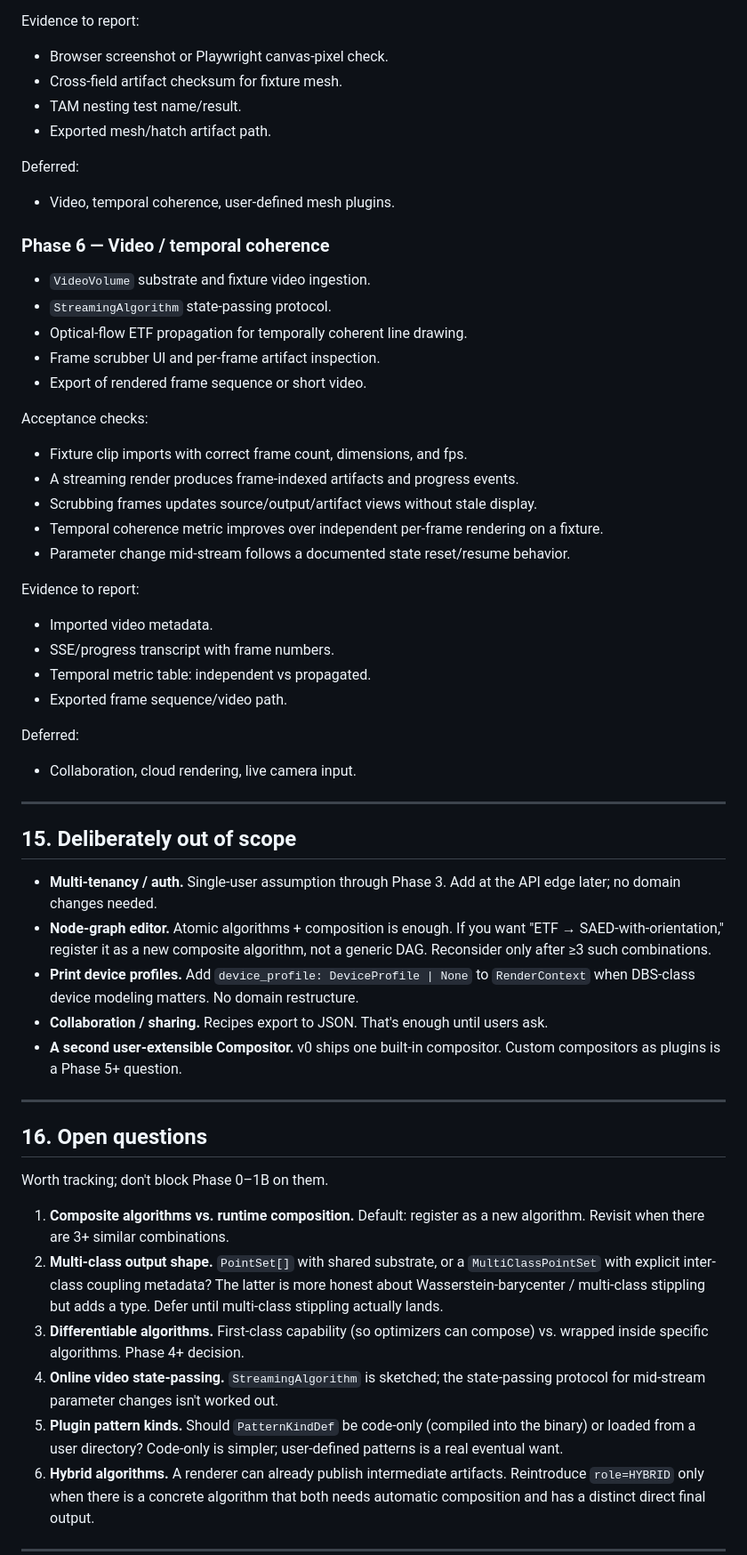
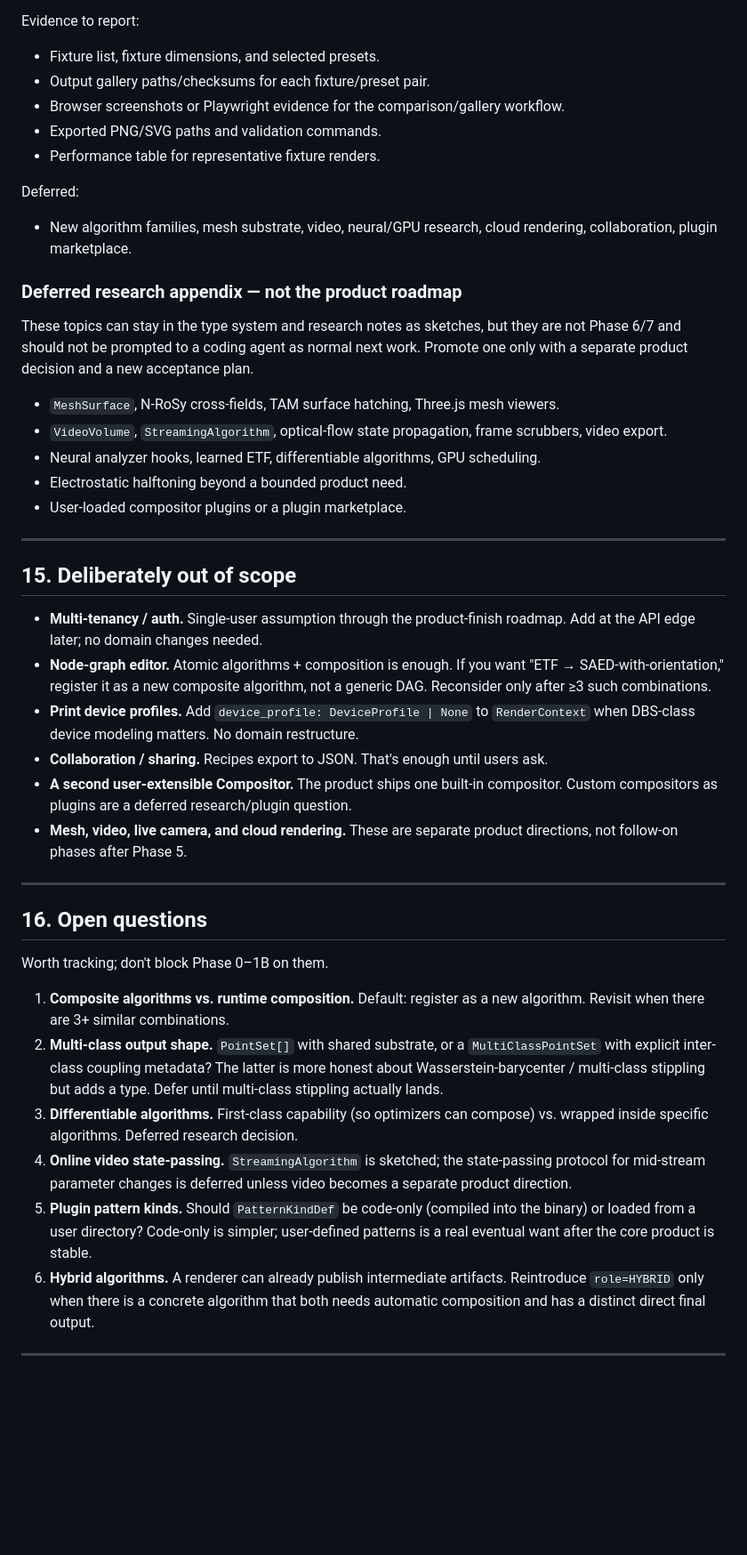
Before and after one commit to xjhc/colorworks, a Markdown page: DESIGN.md, the part around one of its changes. Shown at 89% size. Drawn GitHub-style; blank space fills up the shorter version.

```diff
--- a/DESIGN.md
+++ b/DESIGN.md
@@ -1514,46 +1523,34 @@ Acceptance checks:
 
 Evidence to report:
-- Browser screenshot or Playwright canvas-pixel check.
-- Cross-field artifact checksum for fixture mesh.
-- TAM nesting test name/result.
-- Exported mesh/hatch artifact path.
+- Fixture list, fixture dimensions, and selected presets.
+- Output gallery paths/checksums for each fixture/preset pair.
+- Browser screenshots or Playwright evidence for the comparison/gallery workflow.
+- Exported PNG/SVG paths and validation commands.
+- Performance table for representative fixture renders.
 
 Deferred:
-- Video, temporal coherence, user-defined mesh plugins.
-
-### Phase 6 — Video / temporal coherence
-
-- `VideoVolume` substrate and fixture video ingestion.
-- `StreamingAlgorithm` state-passing protocol.
-- Optical-flow ETF propagation for temporally coherent line drawing.
-- Frame scrubber UI and per-frame artifact inspection.
-- Export of rendered frame sequence or short video.
-
-Acceptance checks:
-- Fixture clip imports with correct frame count, dimensions, and fps.
-- A streaming render produces frame-indexed artifacts and progress events.
-- Scrubbing frames updates source/output/artifact views without stale display.
-- Temporal coherence metric improves over independent per-frame rendering on a fixture.
-- Parameter change mid-stream follows a documented state reset/resume behavior.
-
-Evidence to report:
-- Imported video metadata.
-- SSE/progress transcript with frame numbers.
-- Temporal metric table: independent vs propagated.
-- Exported frame sequence/video path.
-
-Deferred:
-- Collaboration, cloud rendering, live camera input.
+- New algorithm families, mesh substrate, video, neural/GPU research, cloud rendering, collaboration, plugin marketplace.
+
+### Deferred research appendix — not the product roadmap
+
+These topics can stay in the type system and research notes as sketches, but they are not Phase 6/7 and should not be prompted to a coding agent as normal next work. Promote one only with a separate product decision and a new acceptance plan.
+
+- `MeshSurface`, N-RoSy cross-fields, TAM surface hatching, Three.js mesh viewers.
+- `VideoVolume`, `StreamingAlgorithm`, optical-flow state propagation, frame scrubbers, video export.
+- Neural analyzer hooks, learned ETF, differentiable algorithms, GPU scheduling.
+- Electrostatic halftoning beyond a bounded product need.
+- User-loaded compositor plugins or a plugin marketplace.
 
 ---
 
 ## 15. Deliberately out of scope
 
-- **Multi-tenancy / auth.** Single-user assumption through Phase 3. Add at the API edge later; no domain changes needed.
+- **Multi-tenancy / auth.** Single-user assumption through the product-finish roadmap. Add at the API edge later; no domain changes needed.
 - **Node-graph editor.** Atomic algorithms + composition is enough. If you want "ETF → SAED-with-orientation," register it as a new composite algorithm, not a generic DAG. Reconsider only after ≥3 such combinations.
 - **Print device profiles.** Add `device_profile: DeviceProfile | None` to `RenderContext` when DBS-class device modeling matters. No domain restructure.
 - **Collaboration / sharing.** Recipes export to JSON. That's enough until users ask.
-- **A second user-extensible Compositor.** v0 ships one built-in compositor. Custom compositors as plugins is a Phase 5+ question.
+- **A second user-extensible Compositor.** The product ships one built-in compositor. Custom compositors as plugins are a deferred research/plugin question.
+- **Mesh, video, live camera, and cloud rendering.** These are separate product directions, not follow-on phases after Phase 5.
 
 ---
 
@@ -1563,9 +1560,9 @@ Worth tracking; don't block Phase 0–1B on them.
 
 1. **Composite algorithms vs. runtime composition.** Default: register as a new algorithm. Revisit when there are 3+ similar combinations.
 2. **Multi-class output shape.** `PointSet[]` with shared substrate, or a `MultiClassPointSet` with explicit inter-class coupling metadata? The latter is more honest about Wasserstein-barycenter / multi-class stippling but adds a type. Defer until multi-class stippling actually lands.
-3. **Differentiable algorithms.** First-class capability (so optimizers can compose) vs. wrapped inside specific algorithms. Phase 4+ decision.
-4. **Online video state-passing.** `StreamingAlgorithm` is sketched; the state-passing protocol for mid-stream parameter changes isn't worked out.
-5. **Plugin pattern kinds.** Should `PatternKindDef` be code-only (compiled into the binary) or loaded from a user directory? Code-only is simpler; user-defined patterns is a real eventual want.
+3. **Differentiable algorithms.** First-class capability (so optimizers can compose) vs. wrapped inside specific algorithms. Deferred research decision.
+4. **Online video state-passing.** `StreamingAlgorithm` is sketched; the state-passing protocol for mid-stream parameter changes is deferred unless video becomes a separate product direction.
+5. **Plugin pattern kinds.** Should `PatternKindDef` be code-only (compiled into the binary) or loaded from a user directory? Code-only is simpler; user-defined patterns is a real eventual want after the core product is stable.
 6. **Hybrid algorithms.** A renderer can already publish intermediate artifacts. Reintroduce `role=HYBRID` only when there is a concrete algorithm that both needs automatic composition and has a distinct direct final output.
 
 ---
```
Also changed, not shown: other parts of DESIGN.md (+43 -34 lines).
